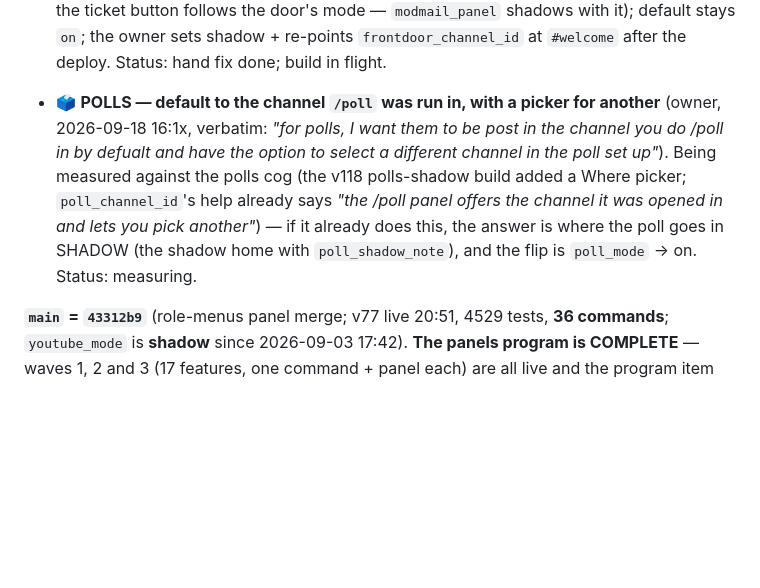
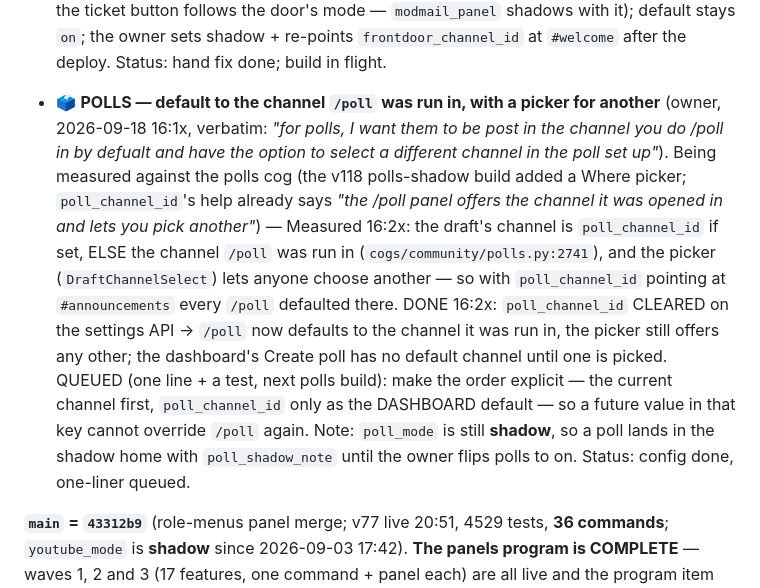
Before and after one commit to skymitch9/black-bloc, a Markdown page: docs/TODO.md, the part around the change. GitHub-like rendering; blank space fills up the shorter version.

Commit message:
TODO: polls default to the channel /poll ran in — poll_channel_id cleared; the explicit-order one-liner queued
Co-Authored-By: Claude Fable 5.1 <noreply@anthropic.com>
Claude-Session: https://claude.ai/code/session_012h17huSg5MJ7YfX9ufW9Pe

```diff
--- a/docs/TODO.md
+++ b/docs/TODO.md
@@ -28,7 +28,7 @@
 
 - 🚪 **FRONT DOOR (and the ticket button) NEED A SHADOW MODE — the owner does not want them in `#welcome` yet** (owner, 2026-09-18 16:1x, verbatim: *"okay now that we're in live shadow mode is even more important, i dont want it to post in welcome yet"* → *"lets have that in shadow mode"*). Measured: `frontdoor_mode` is off/on only, so the 16:08 boot posted the real door in `#welcome` the moment test mode went. DONE by hand 16:1x: `frontdoor_channel_id` and `modmail_panel_channel_id` cleared (DELETE on the settings API — a blank posts nothing, `/ask` still works), the three messages deleted by token, `log_channel_id` re-set to `#blackbloc-logs` (its default became blank when test mode went — measured on `/api/settings`). BUILD dispatched to Opus (branch `frontdoor-shadow`): `frontdoor_mode` gains **shadow** (the rehearsal copy with `rehearsal_note` goes to `shadow_channel_id` and nothing to the real channel; the real one is taken down on the flip; the ticket button follows the door's mode — `modmail_panel` shadows with it); default stays `on`; the owner sets shadow + re-points `frontdoor_channel_id` at `#welcome` after the deploy. Status: hand fix done; build in flight.
 
-- 🗳️ **POLLS — default to the channel `/poll` was run in, with a picker for another** (owner, 2026-09-18 16:1x, verbatim: *"for polls, I want them to be post in the channel you do /poll in by defualt and have the option to select a different channel in the poll set up"*). Being measured against the polls cog (the v118 polls-shadow build added a Where picker; `poll_channel_id`'s help already says *"the /poll panel offers the channel it was opened in and lets you pick another"*) — if it already does this, the answer is where the poll goes in SHADOW (the shadow home with `poll_shadow_note`), and the flip is `poll_mode` → on. Status: measuring.
+- 🗳️ **POLLS — default to the channel `/poll` was run in, with a picker for another** (owner, 2026-09-18 16:1x, verbatim: *"for polls, I want them to be post in the channel you do /poll in by defualt and have the option to select a different channel in the poll set up"*). Being measured against the polls cog (the v118 polls-shadow build added a Where picker; `poll_channel_id`'s help already says *"the /poll panel offers the channel it was opened in and lets you pick another"*) — Measured 16:2x: the draft's channel is `poll_channel_id` if set, ELSE the channel `/poll` was run in (`cogs/community/polls.py:2741`), and the picker (`DraftChannelSelect`) lets anyone choose another — so with `poll_channel_id` pointing at `#announcements` every `/poll` defaulted there. DONE 16:2x: `poll_channel_id` CLEARED on the settings API → `/poll` now defaults to the channel it was run in, the picker still offers any other; the dashboard's Create poll has no default channel until one is picked. QUEUED (one line + a test, next polls build): make the order explicit — the current channel first, `poll_channel_id` only as the DASHBOARD default — so a future value in that key cannot override `/poll` again. Note: `poll_mode` is still **shadow**, so a poll lands in the shadow home with `poll_shadow_note` until the owner flips polls to on. Status: config done, one-liner queued.
 
 **`main` = `43312b9`** (role-menus panel merge; v77 live 20:51, 4529 tests, **36 commands**; `youtube_mode` is
 **shadow** since 2026-09-03 17:42). **The panels program is COMPLETE** — waves 1, 2 and 3 (17 features, one
```
